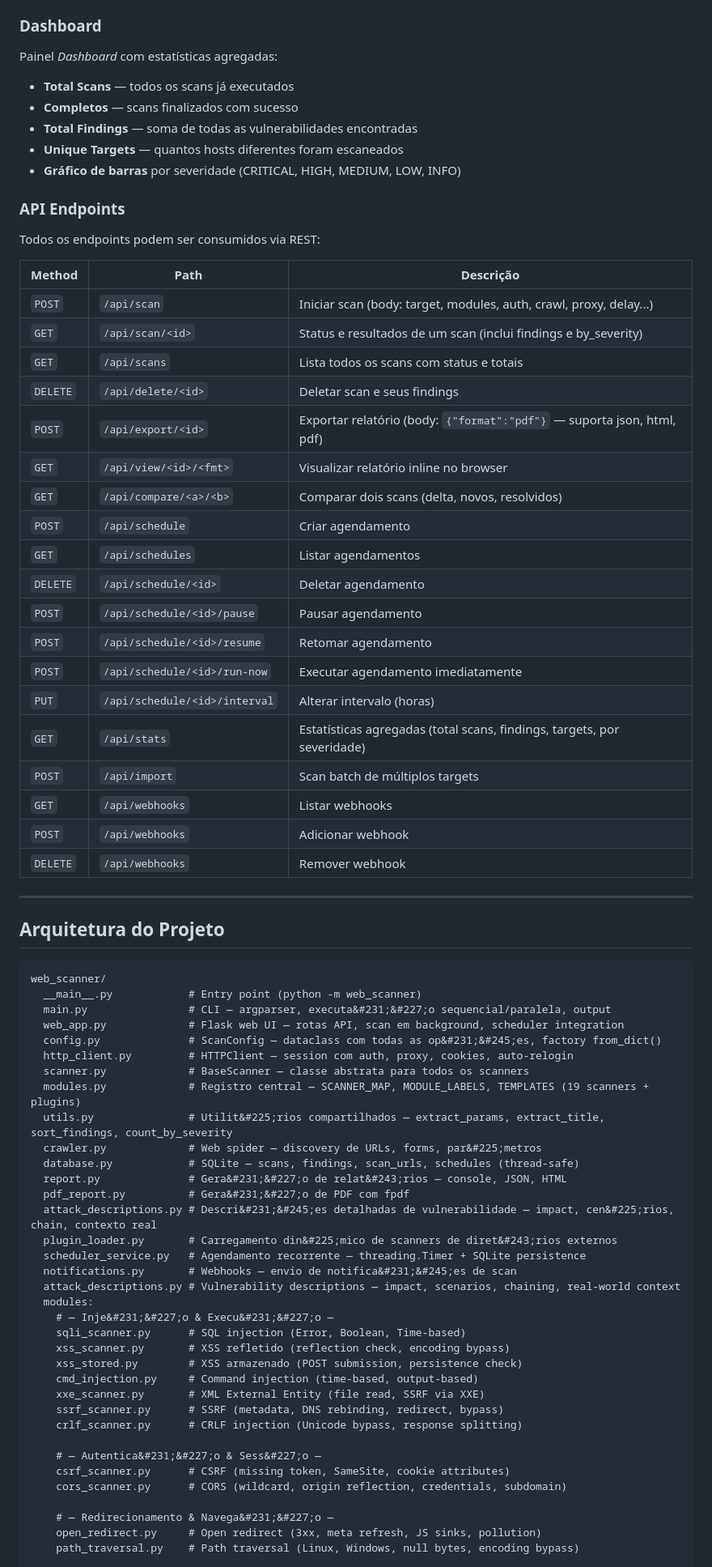
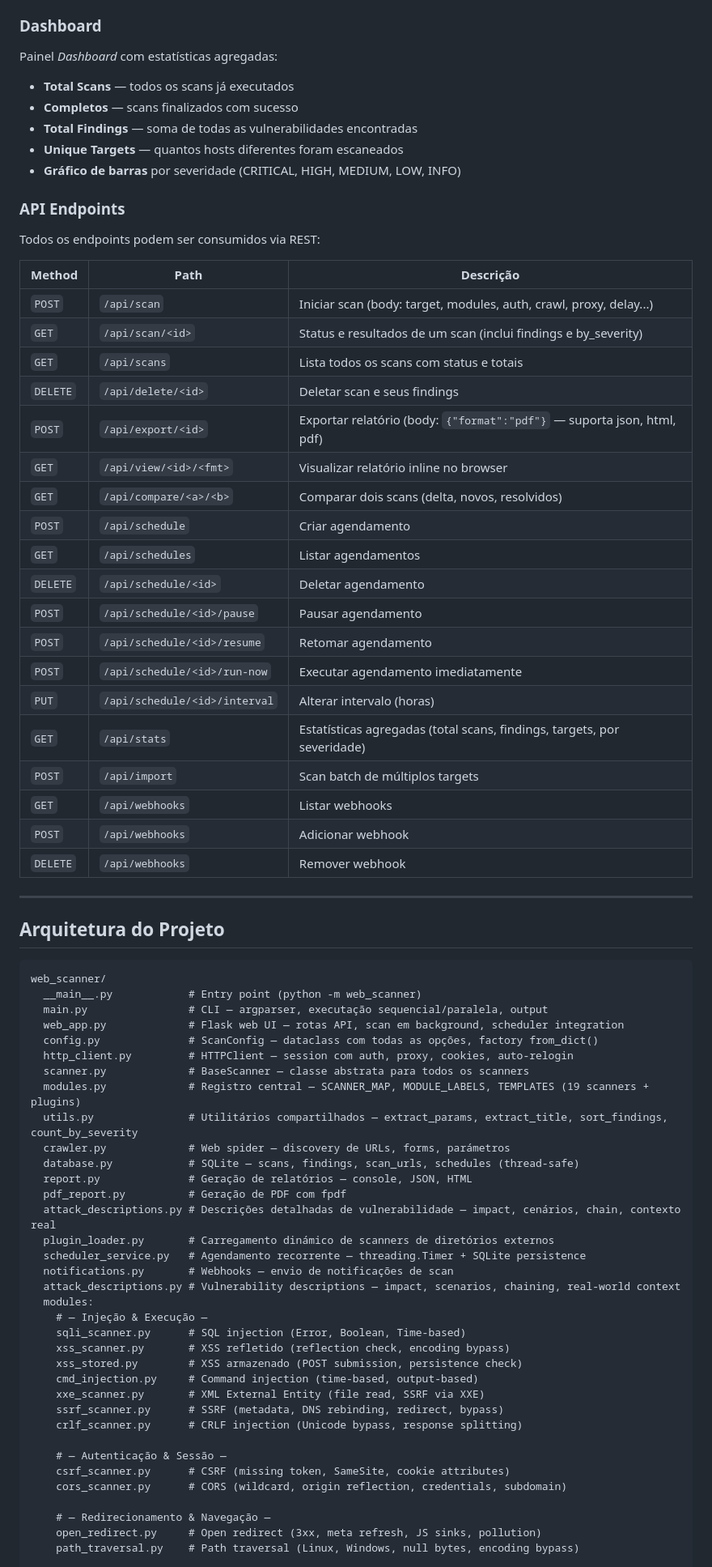
Before and after one commit to shimaski/web-scanner, a Markdown page: README.md, the part around one of its changes. Shown at 81% size. GitHub-like rendering.

Commit message:
Add ASCII art banner and fix README encoding

````diff
--- a/README.md
+++ b/README.md
@@ -335,25 +349,25 @@ Painel *Webhooks* configura notifica&#231;&#245;es externas:
 
 ### Dashboard
 
-Painel *Dashboard* com estat&#237;sticas agregadas:
-- **Total Scans** — todos os scans j&#225; executados
+Painel *Dashboard* com estatísticas agregadas:
+- **Total Scans** — todos os scans já executados
 - **Completos** — scans finalizados com sucesso
 - **Total Findings** — soma de todas as vulnerabilidades encontradas
 - **Unique Targets** — quantos hosts diferentes foram escaneados
-- **Gr&#225;fico de barras** por severidade (CRITICAL, HIGH, MEDIUM, LOW, INFO)
+- **Gráfico de barras** por severidade (CRITICAL, HIGH, MEDIUM, LOW, INFO)
 
 ### API Endpoints
 
 Todos os endpoints podem ser consumidos via REST:
 
-| Method | Path | Descri&#231;&#227;o |
+| Method | Path | Descrição |
 |--------|------|-------------------|
 | `POST` | `/api/scan` | Iniciar scan (body: target, modules, auth, crawl, proxy, delay...) |
 | `GET` | `/api/scan/<id>` | Status e resultados de um scan (inclui findings e by_severity) |
 | `GET` | `/api/scans` | Lista todos os scans com status e totais |
 | `DELETE` | `/api/delete/<id>` | Deletar scan e seus findings |
-| `POST` | `/api/export/<id>` | Exportar relat&#243;rio (body: `{"format":"pdf"}` — suporta json, html, pdf) |
-| `GET` | `/api/view/<id>/<fmt>` | Visualizar relat&#243;rio inline no browser |
+| `POST` | `/api/export/<id>` | Exportar relatório (body: `{"format":"pdf"}` — suporta json, html, pdf) |
+| `GET` | `/api/view/<id>/<fmt>` | Visualizar relatório inline no browser |
 | `GET` | `/api/compare/<a>/<b>` | Comparar dois scans (delta, novos, resolvidos) |
 | `POST` | `/api/schedule` | Criar agendamento |
 | `GET` | `/api/schedules` | Listar agendamentos |
@@ -362,8 +376,8 @@ Todos os endpoints podem ser consumidos via REST:
 | `POST` | `/api/schedule/<id>/resume` | Retomar agendamento |
 | `POST` | `/api/schedule/<id>/run-now` | Executar agendamento imediatamente |
 | `PUT` | `/api/schedule/<id>/interval` | Alterar intervalo (horas) |
-| `GET` | `/api/stats` | Estat&#237;sticas agregadas (total scans, findings, targets, por severidade) |
-| `POST` | `/api/import` | Scan batch de m&#250;ltiplos targets |
+| `GET` | `/api/stats` | Estatísticas agregadas (total scans, findings, targets, por severidade) |
+| `POST` | `/api/import` | Scan batch de múltiplos targets |
 | `GET` | `/api/webhooks` | Listar webhooks |
 | `POST` | `/api/webhooks` | Adicionar webhook |
 | `DELETE` | `/api/webhooks` | Remover webhook |
@@ -375,24 +389,24 @@ Todos os endpoints podem ser consumidos via REST:
 ```
 web_scanner/
   __main__.py            # Entry point (python -m web_scanner)
-  main.py                # CLI — argparser, executa&#231;&#227;o sequencial/paralela, output
+  main.py                # CLI — argparser, executação sequencial/paralela, output
   web_app.py             # Flask web UI — rotas API, scan em background, scheduler integration
-  config.py              # ScanConfig — dataclass com todas as op&#231;&#245;es, factory from_dict()
+  config.py              # ScanConfig — dataclass com todas as opções, factory from_dict()
   http_client.py         # HTTPClient — session com auth, proxy, cookies, auto-relogin
   scanner.py             # BaseScanner — classe abstrata para todos os scanners
   modules.py             # Registro central — SCANNER_MAP, MODULE_LABELS, TEMPLATES (19 scanners + plugins)
-  utils.py               # Utilit&#225;rios compartilhados — extract_params, extract_title, sort_findings, count_by_severity
-  crawler.py             # Web spider — discovery de URLs, forms, par&#225;metros
+  utils.py               # Utilitários compartilhados — extract_params, extract_title, sort_findings, count_by_severity
+  crawler.py             # Web spider — discovery de URLs, forms, parámetros
   database.py            # SQLite — scans, findings, scan_urls, schedules (thread-safe)
-  report.py              # Gera&#231;&#227;o de relat&#243;rios — console, JSON, HTML
-  pdf_report.py          # Gera&#231;&#227;o de PDF com fpdf
-  attack_descriptions.py # Descri&#231;&#245;es detalhadas de vulnerabilidade — impact, cen&#225;rios, chain, contexto real
-  plugin_loader.py       # Carregamento din&#225;mico de scanners de diret&#243;rios externos
+  report.py              # Geração de relatórios — console, JSON, HTML
+  pdf_report.py          # Geração de PDF com fpdf
+  attack_descriptions.py # Descrições detalhadas de vulnerabilidade — impact, cenários, chain, contexto real
+  plugin_loader.py       # Carregamento dinámico de scanners de diretórios externos
   scheduler_service.py   # Agendamento recorrente — threading.Timer + SQLite persistence
-  notifications.py       # Webhooks — envio de notifica&#231;&#245;es de scan
+  notifications.py       # Webhooks — envio de notificações de scan
   attack_descriptions.py # Vulnerability descriptions — impact, scenarios, chaining, real-world context
   modules:
-    # — Inje&#231;&#227;o & Execu&#231;&#227;o —
+    # — Injeção & Execução —
     sqli_scanner.py      # SQL injection (Error, Boolean, Time-based)
     xss_scanner.py       # XSS refletido (reflection check, encoding bypass)
     xss_stored.py        # XSS armazenado (POST submission, persistence check)
@@ -401,11 +415,11 @@ web_scanner/
     ssrf_scanner.py      # SSRF (metadata, DNS rebinding, redirect, bypass)
     crlf_scanner.py      # CRLF injection (Unicode bypass, response splitting)
 
-    # — Autentica&#231;&#227;o & Sess&#227;o —
+    # — Autenticação & Sessão —
     csrf_scanner.py      # CSRF (missing token, SameSite, cookie attributes)
     cors_scanner.py      # CORS (wildcard, origin reflection, credentials, subdomain)
 
-    # — Redirecionamento & Navega&#231;&#227;o —
+    # — Redirecionamento & Navegação —
     open_redirect.py     # Open redirect (3xx, meta refresh, JS sinks, pollution)
     path_traversal.py    # Path traversal (Linux, Windows, null bytes, encoding bypass)
 
````
Also changed, not shown: other parts of README.md (+107 -93 lines).
